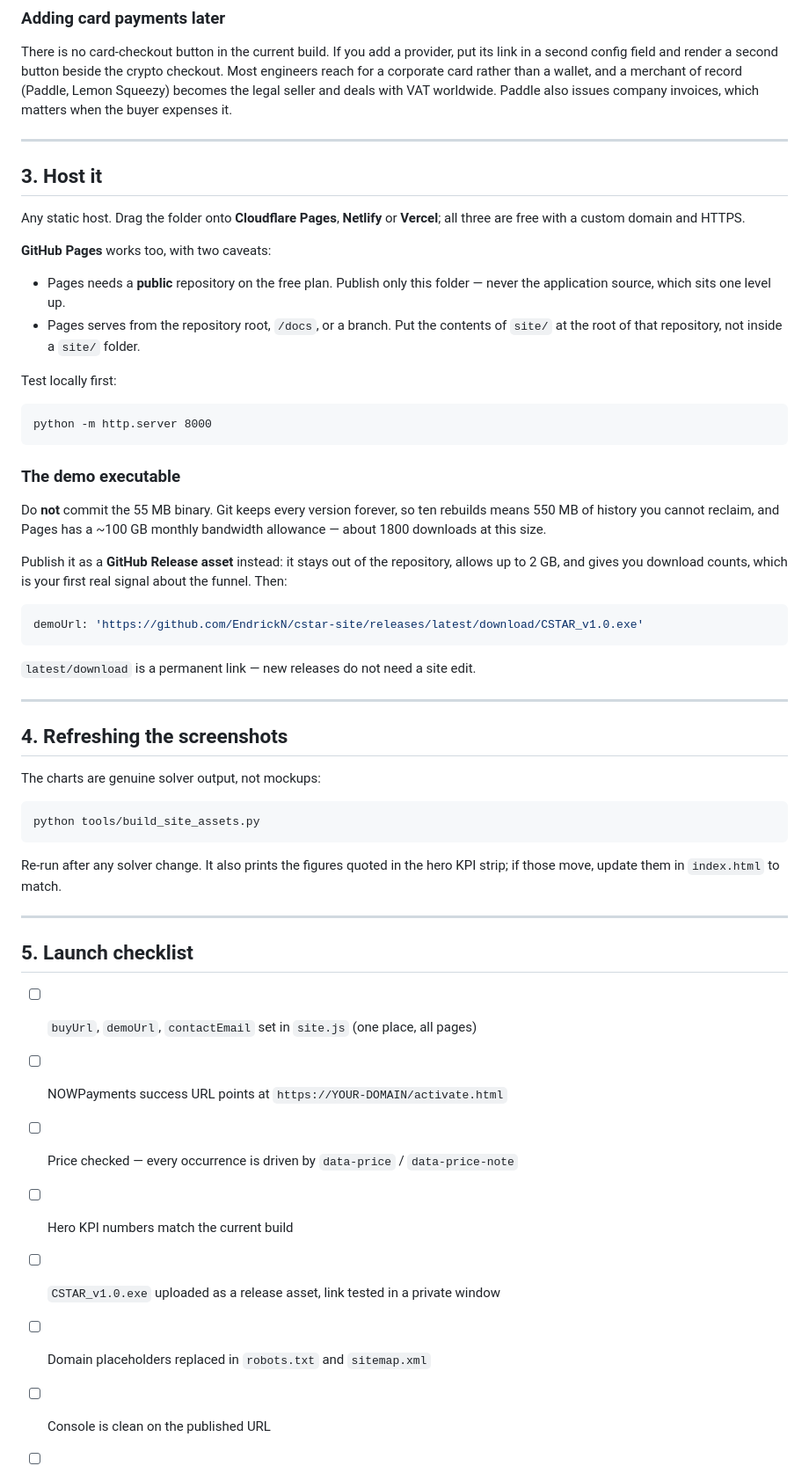
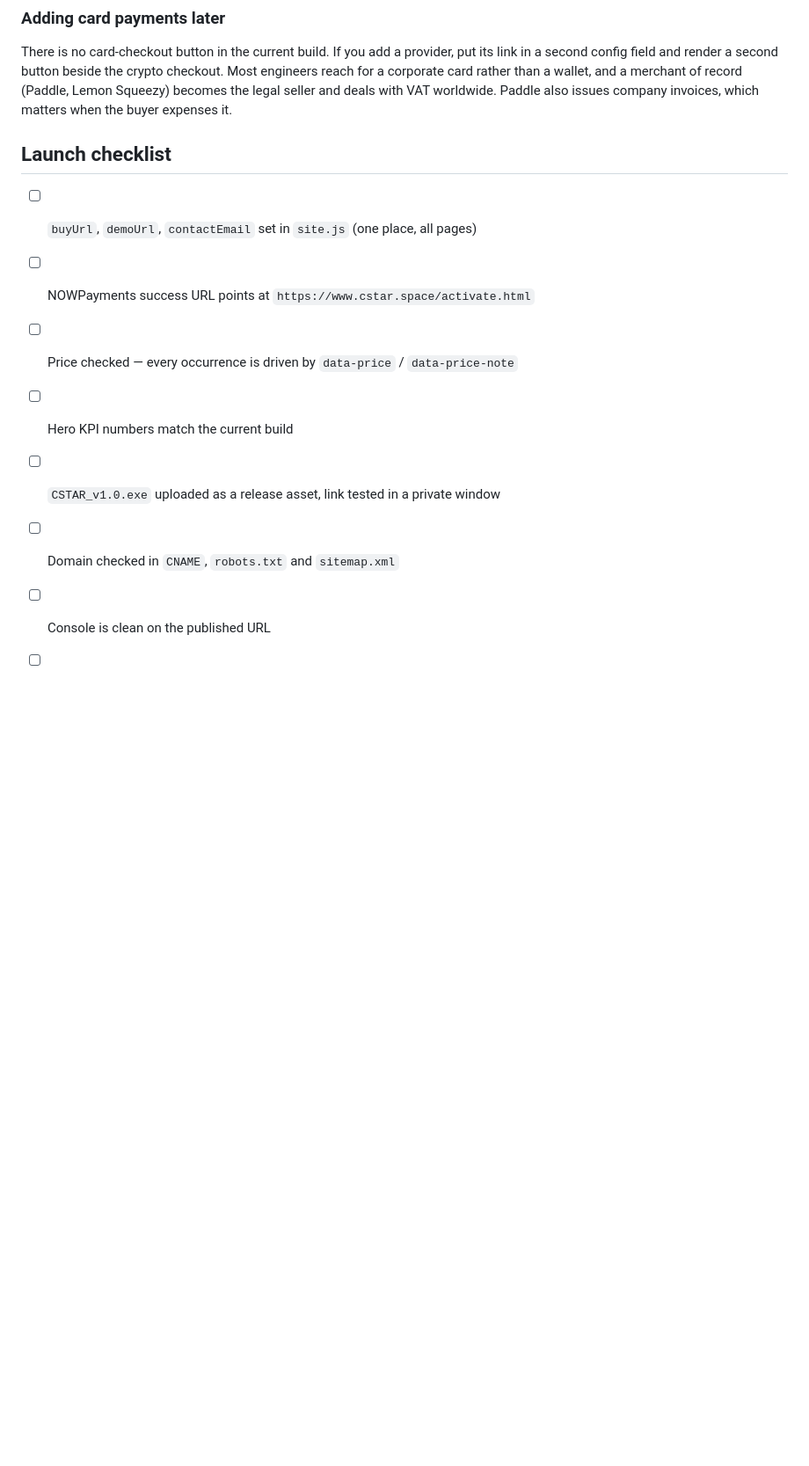
Before and after one commit to EndrickN/cstar-site, a Markdown page: README.md, the part around one of its changes. Shown at 88% size. Drawn GitHub-style; blank space fills up the shorter version.

````diff
--- a/README.md
+++ b/README.md
@@ -127,65 +222,14 @@ and a merchant of record (Paddle, Lemon Squeezy) becomes the legal seller and
 deals with VAT worldwide. Paddle also issues company invoices, which matters
 when the buyer expenses it.
 
----
-
-## 3. Host it
-
-Any static host. Drag the folder onto **Cloudflare Pages**, **Netlify** or
-**Vercel**; all three are free with a custom domain and HTTPS.
-
-**GitHub Pages** works too, with two caveats:
-
-- Pages needs a **public** repository on the free plan. Publish only this
-  folder — never the application source, which sits one level up.
-- Pages serves from the repository root, `/docs`, or a branch. Put the contents
-  of `site/` at the root of that repository, not inside a `site/` folder.
-
-Test locally first:
-
-```
-python -m http.server 8000
-```
-
-### The demo executable
-
-Do **not** commit the 55 MB binary. Git keeps every version forever, so ten
-rebuilds means 550 MB of history you cannot reclaim, and Pages has a ~100 GB
-monthly bandwidth allowance — about 1800 downloads at this size.
-
-Publish it as a **GitHub Release asset** instead: it stays out of the repository,
-allows up to 2 GB, and gives you download counts, which is your first real signal
-about the funnel. Then:
-
-```js
-demoUrl: 'https://github.com/EndrickN/cstar-site/releases/latest/download/CSTAR_v1.0.exe'
-```
-
-`latest/download` is a permanent link — new releases do not need a site edit.
-
----
-
-## 4. Refreshing the screenshots
-
-The charts are genuine solver output, not mockups:
-
-```
-python tools/build_site_assets.py
-```
-
-Re-run after any solver change. It also prints the figures quoted in the hero
-KPI strip; if those move, update them in `index.html` to match.
-
----
-
-## 5. Launch checklist
+## Launch checklist
 
 - [ ] `buyUrl`, `demoUrl`, `contactEmail` set in `site.js` (one place, all pages)
-- [ ] NOWPayments success URL points at `https://YOUR-DOMAIN/activate.html`
+- [ ] NOWPayments success URL points at `https://www.cstar.space/activate.html`
 - [ ] Price checked — every occurrence is driven by `data-price` / `data-price-note`
 - [ ] Hero KPI numbers match the current build
 - [ ] `CSTAR_v1.0.exe` uploaded as a release asset, link tested in a private window
-- [ ] Domain placeholders replaced in `robots.txt` and `sitemap.xml`
+- [ ] Domain checked in `CNAME`, `robots.txt` and `sitemap.xml`
 - [ ] Console is clean on the published URL
 - [ ] One test purchase end to end, including the activation email
 - [ ] Validation report prints cleanly to PDF
````
Also changed, not shown: other parts of README.md (+123 -28 lines).
